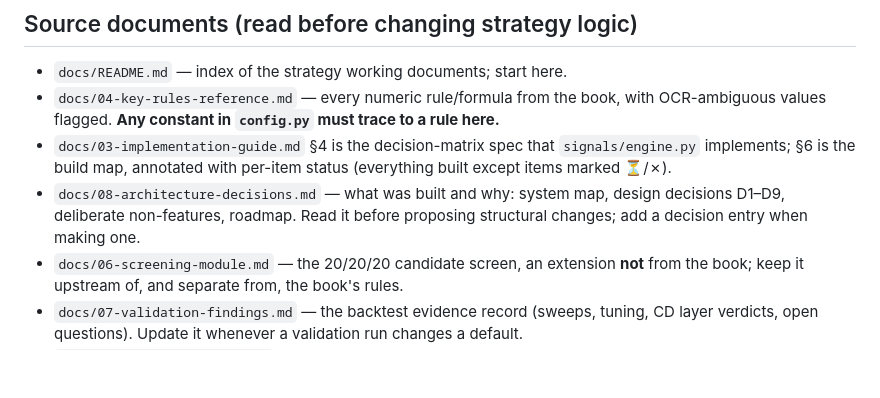
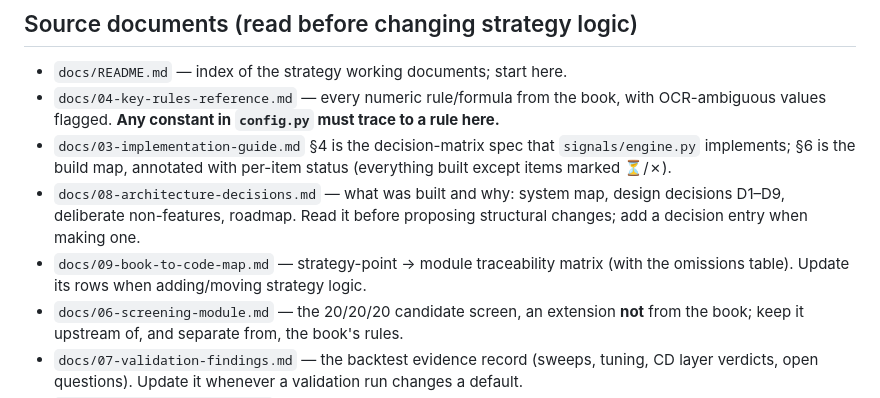
Before and after one commit to Ja-Ta/optionstrader, a Markdown page: CLAUDE.md, the part around the change. GitHub-like rendering; blank space fills up the shorter version.

```diff
--- a/CLAUDE.md
+++ b/CLAUDE.md
@@ -40,6 +40,7 @@ This repo is intended to be shareable: `options-trading-strategy.md` (copyrighte
 - `docs/04-key-rules-reference.md` — every numeric rule/formula from the book, with OCR-ambiguous values flagged. **Any constant in `config.py` must trace to a rule here.**
 - `docs/03-implementation-guide.md` §4 is the decision-matrix spec that `signals/engine.py` implements; §6 is the build map, annotated with per-item status (everything built except items marked ⏳/✗).
 - `docs/08-architecture-decisions.md` — what was built and why: system map, design decisions D1–D9, deliberate non-features, roadmap. Read it before proposing structural changes; add a decision entry when making one.
+- `docs/09-book-to-code-map.md` — strategy-point → module traceability matrix (with the omissions table). Update its rows when adding/moving strategy logic.
 - `docs/06-screening-module.md` — the 20/20/20 candidate screen, an extension **not** from the book; keep it upstream of, and separate from, the book's rules.
 - `docs/07-validation-findings.md` — the backtest evidence record (sweeps, tuning, CD layer verdicts, open questions). Update it whenever a validation run changes a default.
 - `options-trading-strategy.md` — raw OCR of the book (~9,800 lines); use the docs instead unless verifying a flagged number.
```
Also changed, not shown: docs/09-book-to-code-map.md (added, +142 -0 lines), docs/README.md (+1 -0 lines).
